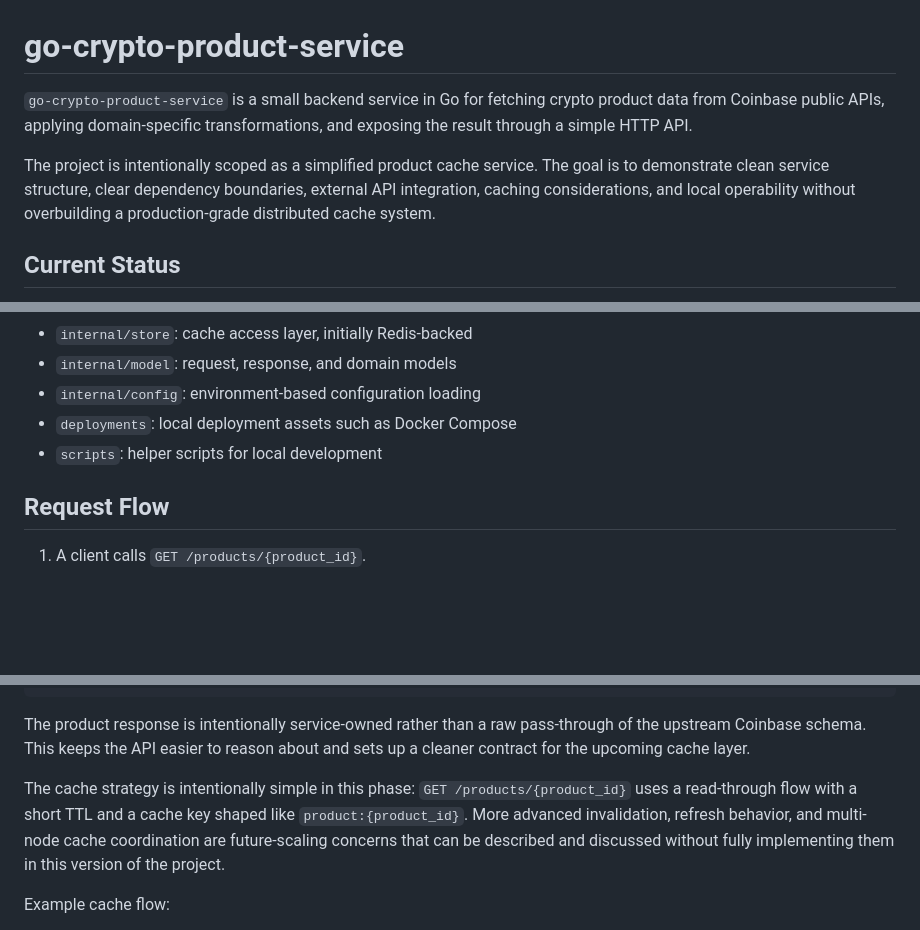
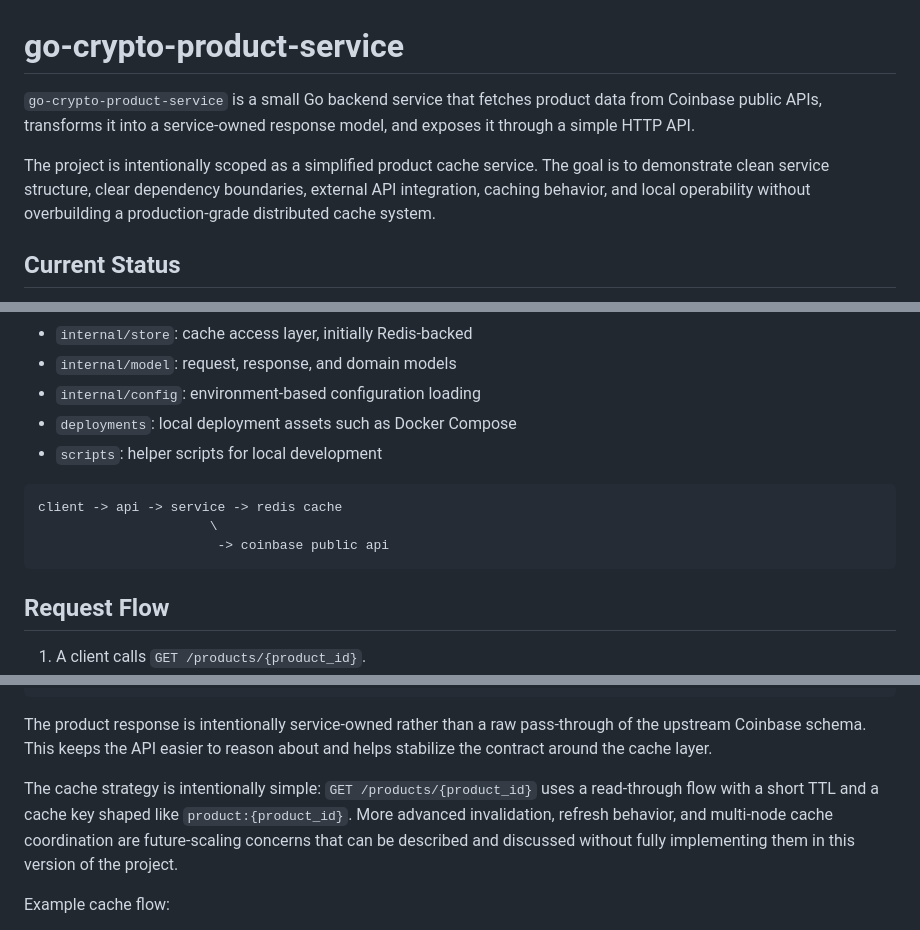
Before and after one commit to xiaofeihuang85/go-crypto-product-service, a Markdown page: README.md, 3 parts joined by grey strips. Drawn GitHub-style; blank space fills up the shorter version.

Commit message:
Polish readme

````diff
--- a/README.md
+++ b/README.md
@@ -1,12 +1,12 @@
 # go-crypto-product-service
 
-`go-crypto-product-service` is a small backend service in Go for fetching crypto
-product data from Coinbase public APIs, applying domain-specific transformations,
-and exposing the result through a simple HTTP API.
+`go-crypto-product-service` is a small Go backend service that fetches product
+data from Coinbase public APIs, transforms it into a service-owned response
+model, and exposes it through a simple HTTP API.
 
 The project is intentionally scoped as a simplified product cache service. The
 goal is to demonstrate clean service structure, clear dependency boundaries,
-external API integration, caching considerations, and local operability without
+external API integration, caching behavior, and local operability without
 overbuilding a production-grade distributed cache system.
 
 ## Current Status
@@ -42,6 +42,12 @@ The remaining work in this phase is final verification and submission polish.
 - `internal/config`: environment-based configuration loading
 - `deployments`: local deployment assets such as Docker Compose
 - `scripts`: helper scripts for local development
+
+```text
+client -> api -> service -> redis cache
+                      \
+                       -> coinbase public api
+```
 
 ## Request Flow
 
@@ -144,10 +150,10 @@ Example product response:
 
 The product response is intentionally service-owned rather than a raw pass-through
 of the upstream Coinbase schema. This keeps the API easier to reason about and
-sets up a cleaner contract for the upcoming cache layer.
+helps stabilize the contract around the cache layer.
 
-The cache strategy is intentionally simple in this phase: `GET /products/{product_id}`
-uses a read-through flow with a short TTL and a cache key shaped like `product:{product_id}`.
+The cache strategy is intentionally simple: `GET /products/{product_id}` uses a
+read-through flow with a short TTL and a cache key shaped like `product:{product_id}`.
 More advanced invalidation, refresh behavior, and multi-node cache coordination are
 future-scaling concerns that can be described and discussed without fully implementing
 them in this version of the project.
````
